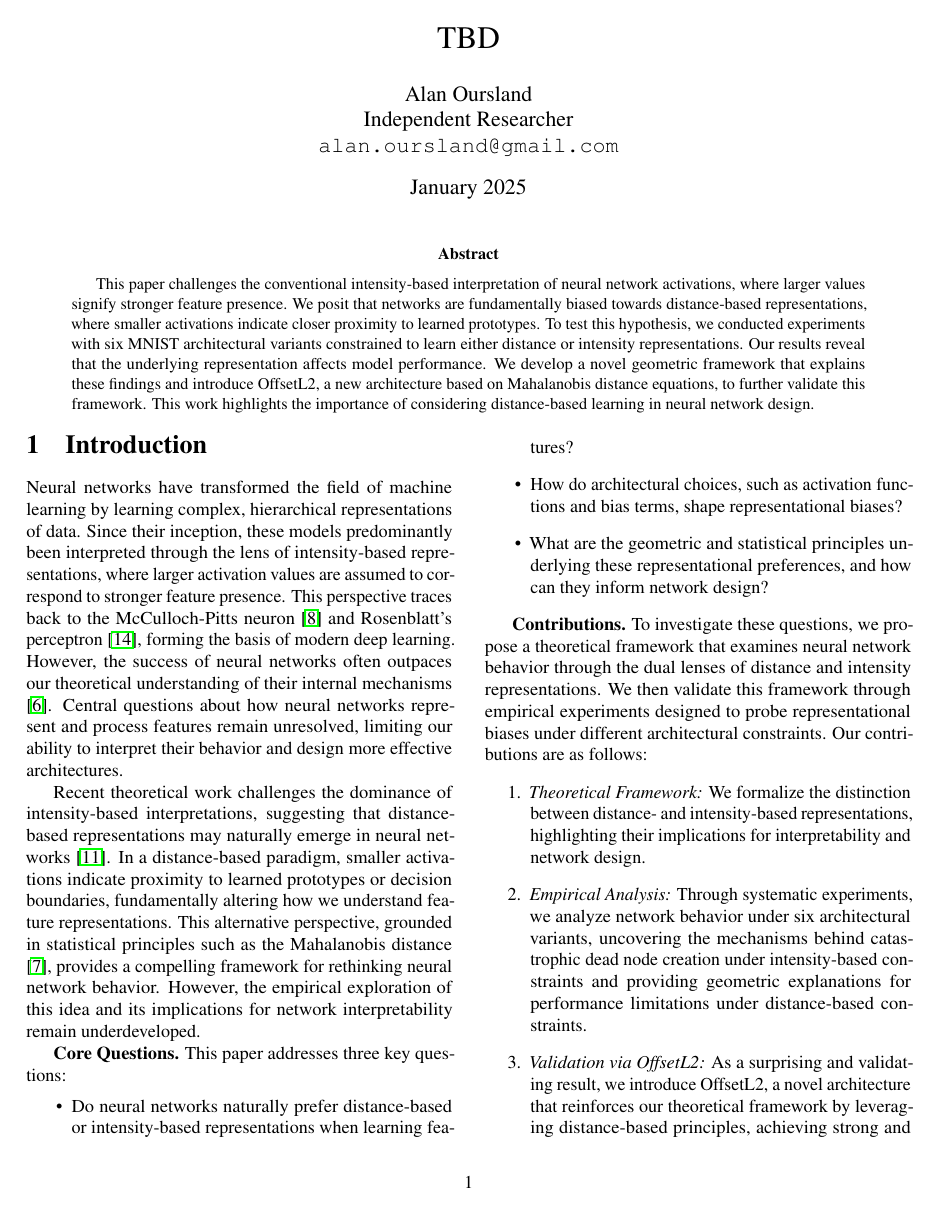
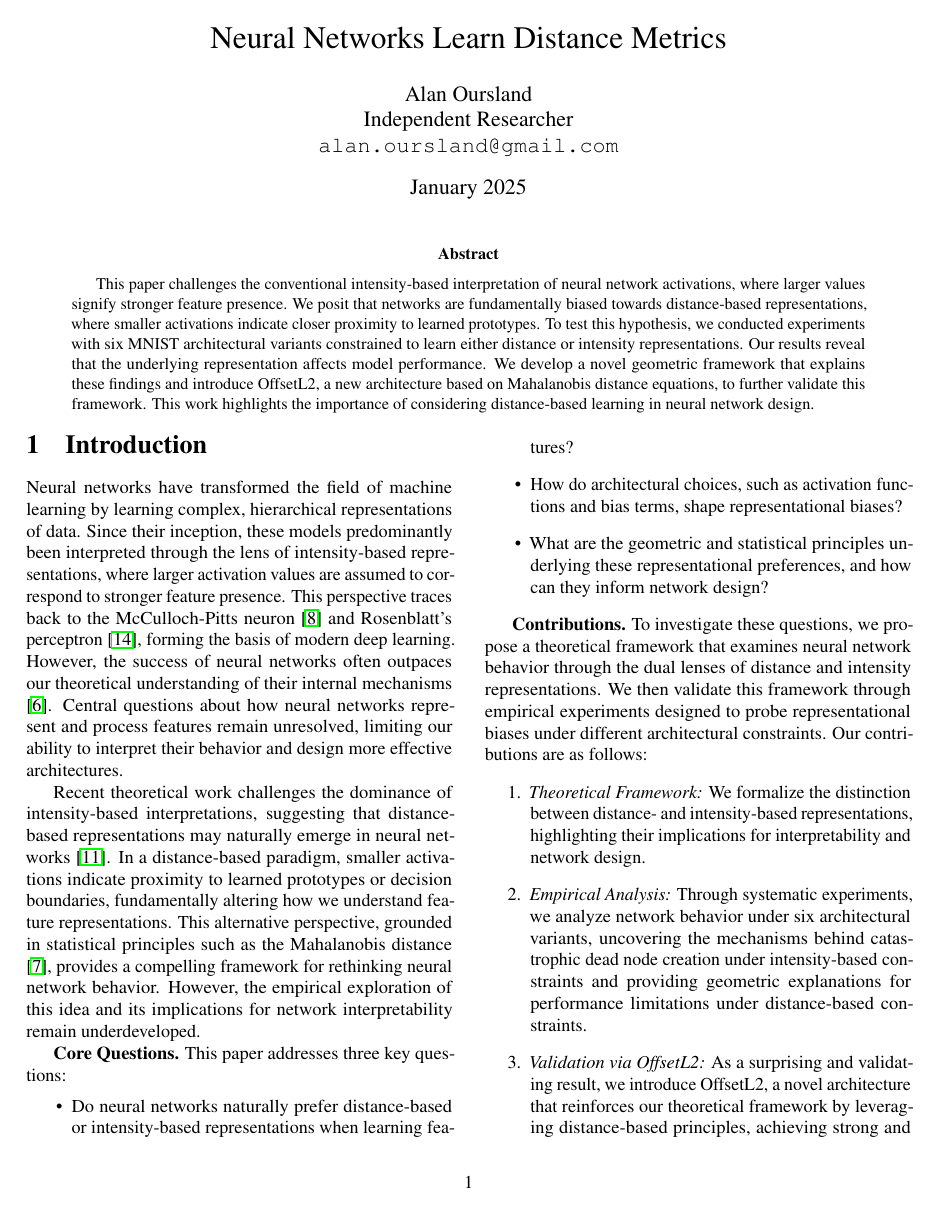
Before and after one commit to alanoursland/neural_networks_learn_distance_metrics, a LaTeX paper (paper/main.tex): page 1 of 12 before the commit and page 1 of 13 after it. Compiled offline with pdfLaTeX.

Commit message:
Draft 2. Title added.

```diff
--- a/paper/main.tex
+++ b/paper/main.tex
@@ -7,6 +7,9 @@
 \usepackage{amsmath,amssymb}
 \usepackage{hyperref}
 \usepackage{booktabs}
+\usepackage{multicol}
+\usepackage{siunitx}
+\usepackage{float}
 \usepackage{multicol}
 
 \setlength{\textwidth}{6.75in}
@@ -18,7 +21,7 @@
 
 \begin{document}
 
-\title{TBD}
+\title{Neural Networks Learn Distance Metrics}
 \author{Alan Oursland\\
 Independent Researcher\\
 \texttt{alan.oursland@gmail.com}}
```
